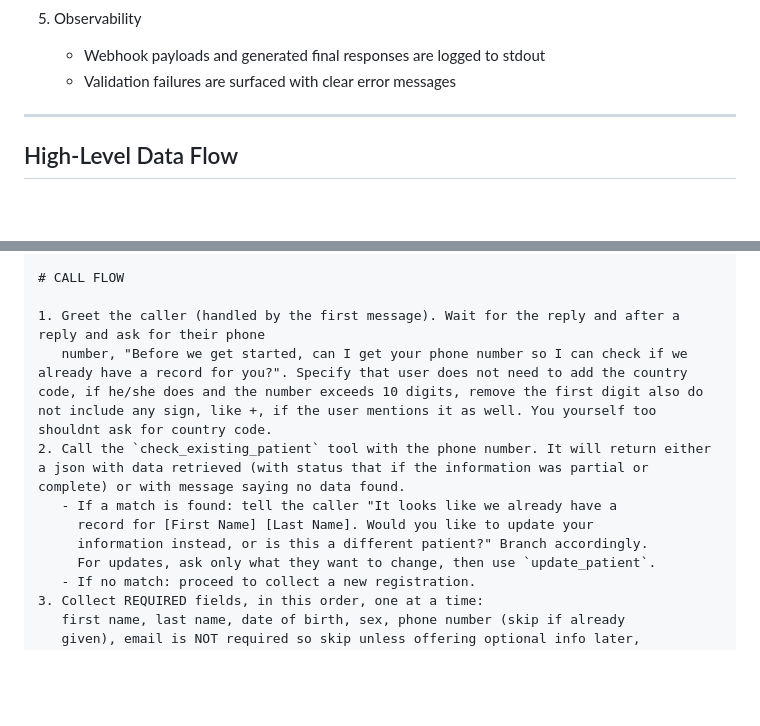
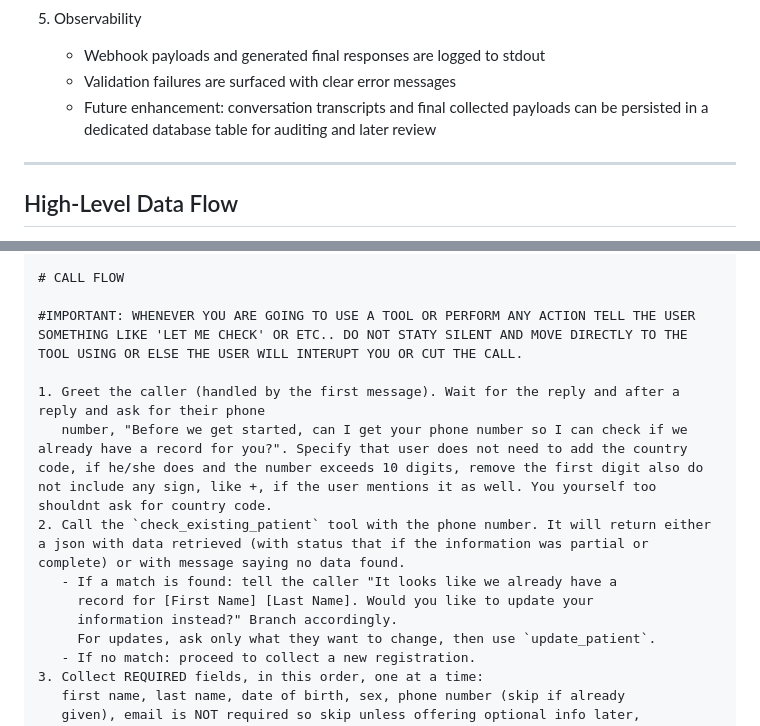
Before and after one commit to ahmee20/Voice-Agent, a Markdown page: README.md, 2 parts joined by grey strips. Rendered like a GitHub page; blank space fills up the shorter version.

```diff
--- a/README.md
+++ b/README.md
@@ -77,6 +96,7 @@ The system is intentionally structured to separate concerns:
 5. Observability
    - Webhook payloads and generated final responses are logged to stdout
    - Validation failures are surfaced with clear error messages
+   - Future enhancement: conversation transcripts and final collected payloads can be persisted in a dedicated database table for auditing and later review
 
 ---
 
@@ -402,12 +436,14 @@ patient, brisk when things are going smoothly, and unflustered when they are not
 
 # CALL FLOW
 
+#IMPORTANT: WHENEVER YOU ARE GOING TO USE A TOOL OR PERFORM ANY ACTION TELL THE USER SOMETHING LIKE 'LET ME CHECK' OR ETC.. DO NOT STATY SILENT AND MOVE DIRECTLY TO THE TOOL USING OR ELSE THE USER WILL INTERUPT YOU OR CUT THE CALL.
+
 1. Greet the caller (handled by the first message). Wait for the reply and after a reply and ask for their phone
    number, "Before we get started, can I get your phone number so I can check if we already have a record for you?". Specify that user does not need to add the country code, if he/she does and the number exceeds 10 digits, remove the first digit also do not include any sign, like +, if the user mentions it as well. You yourself too shouldnt ask for country code.
 2. Call the `check_existing_patient` tool with the phone number. It will return either a json with data retrieved (with status that if the information was partial or complete) or with message saying no data found.
    - If a match is found: tell the caller "It looks like we already have a
      record for [First Name] [Last Name]. Would you like to update your
-     information instead, or is this a different patient?" Branch accordingly.
+     information instead?" Branch accordingly.
      For updates, ask only what they want to change, then use `update_patient`.
    - If no match: proceed to collect a new registration.
 3. Collect REQUIRED fields, in this order, one at a time:
```
Also changed, not shown: other parts of README.md (+35 -2 lines).
